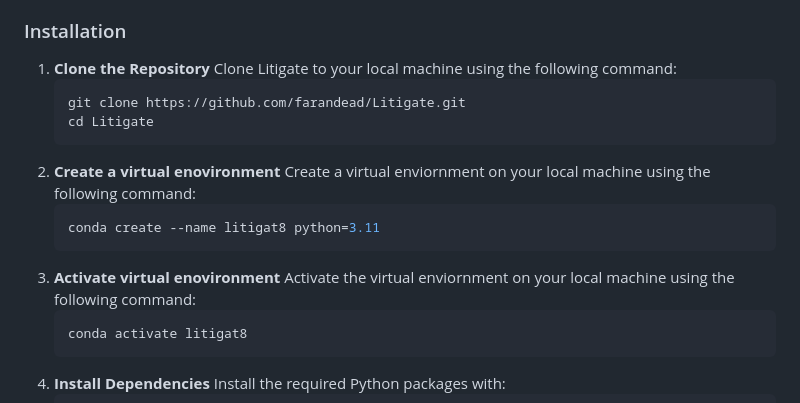
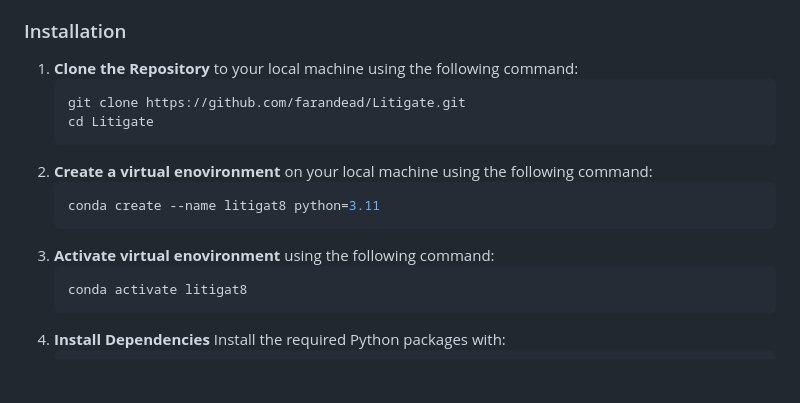
Before and after one commit to farandead/Litigate, a Markdown page: README.md, the part around the change. Drawn GitHub-style; blank space fills up the shorter version.

````diff
--- a/README.md
+++ b/README.md
@@ -23,16 +23,16 @@ Before setting up Litigate, ensure you have:
 ### Installation
 
 1. **Clone the Repository**
-   Clone Litigate to your local machine using the following command:
+   to your local machine using the following command:
    ```bash
    git clone https://github.com/farandead/Litigate.git
    cd Litigate
 2. **Create a virtual enovironment**
-   Create a virtual enviornment on your local machine using the following command:
+   on your local machine using the following command:
    ```bash
    conda create --name litigat8 python=3.11
 3. **Activate virtual enovironment**
-   Activate the virtual enviornment on your local machine using the following command:
+   using the following command:
    ```bash
    conda activate litigat8
 4. **Install Dependencies**
````
